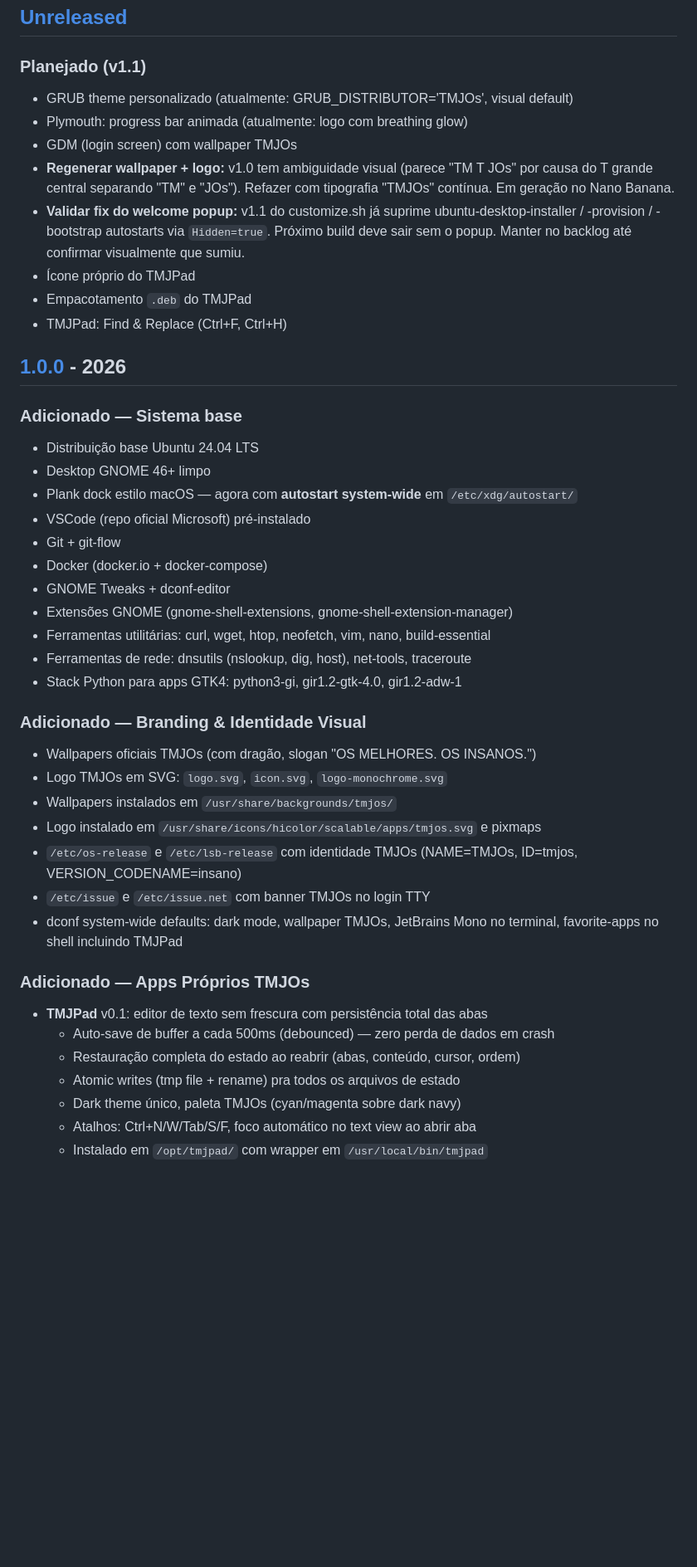
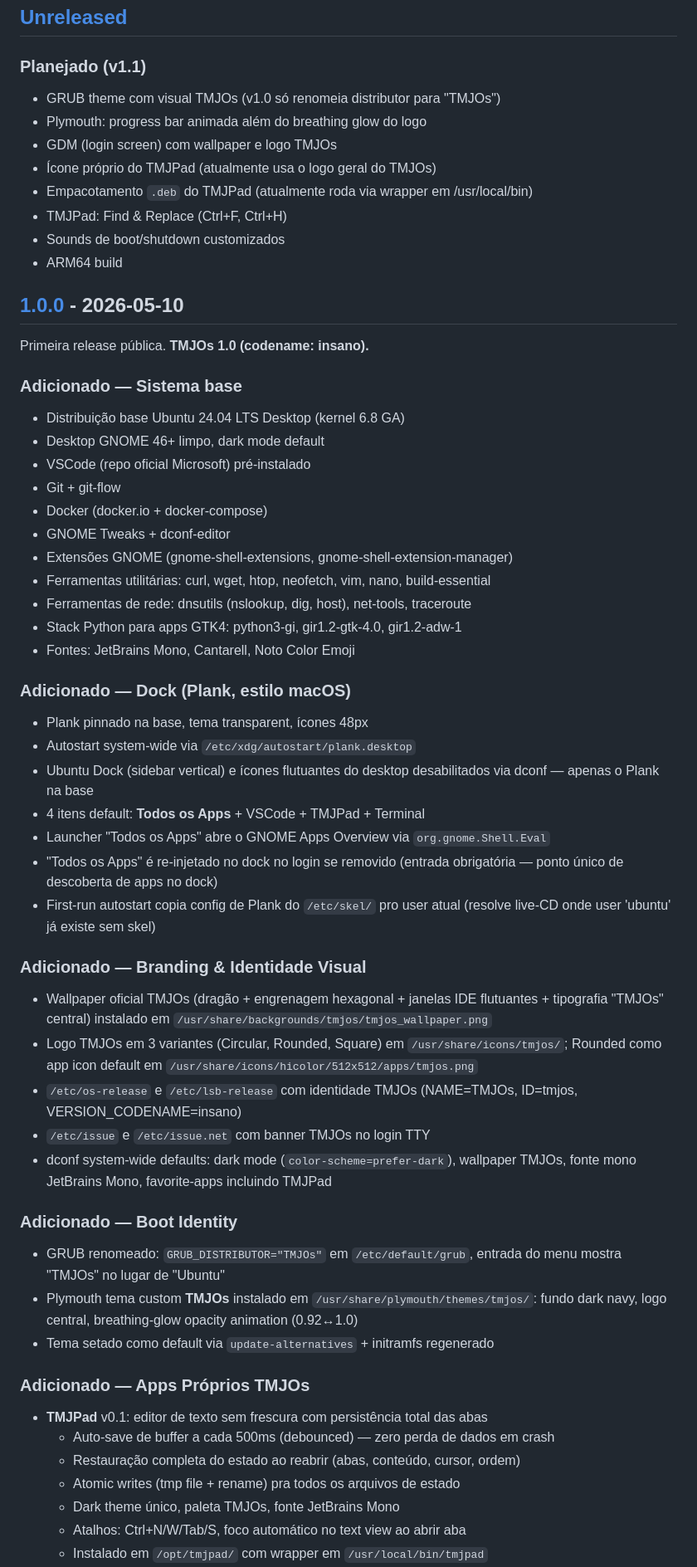
Before and after one commit to TMJacometti/TMJOs, a Markdown page: CHANGELOG.md, the part around one of its changes. Shown at 83% size. Rendered like a GitHub page; blank space fills up the shorter version.

Commit message:
docs: consolidate CHANGELOG for v1.0.0 release (codename "insano")
The Unreleased section had grown to include features that actually
ship in the v1.0 ISO we're about to publish — Plymouth custom theme,
JetBrains Mono fonts, dock trim, "Todos os Apps" launcher, GRUB
distributor rename, welcome popup suppression, etc. With those still
flagged as v1.1-planned, the changelog under-promised what v1.0 ships.

Restructured:

- v1.0.0 entry now reflects everything actually shipping, organized
  into seven sections (System base, Dock, Branding, Boot Identity,
  Apps Próprios, Documentação, Removed/Kept/Suppressed).
- Added explicit dates: 2026-05-10 release.
- Boot Identity gets its own section (GRUB + Plymouth) so the rebrand
  story is legible at a glance.
- Dock section documents the four pinned items, the show-apps
  launcher, and the sticky-on-relogin behavior.

Unreleased / v1.1 backlog now contains only items that are NOT in
v1.0:
- GRUB visual theme (we only renamed the distributor in v1.0)
- Plymouth progress bar (logo + breathing glow ships in v1.0)
- GDM login screen branding
- TMJPad's own icon, .deb packaging, Find/Replace
- ARM64 build, custom boot/shutdown sounds

Co-Authored-By: Claude Opus 4.7 (1M context) <noreply@anthropic.com>

```diff
--- a/CHANGELOG.md
+++ b/CHANGELOG.md
@@ -8,26 +8,22 @@ e o projeto adere a [Semantic Versioning](https://semver.org/lang/pt-BR/).
 ## [Unreleased]
 
 ### Planejado (v1.1)
-- GRUB theme personalizado (atualmente: GRUB_DISTRIBUTOR='TMJOs', visual default)
-- Plymouth: progress bar animada (atualmente: logo com breathing glow)
-- GDM (login screen) com wallpaper TMJOs
-- **Regenerar wallpaper + logo:** v1.0 tem ambiguidade visual (parece
-  "TM T JOs" por causa do T grande central separando "TM" e "JOs").
-  Refazer com tipografia "TMJOs" contínua. Em geração no Nano Banana.
-- **Validar fix do welcome popup:** v1.1 do customize.sh já suprime
-  ubuntu-desktop-installer / -provision / -bootstrap autostarts via
-  `Hidden=true`. Próximo build deve sair sem o popup. Manter no
-  backlog até confirmar visualmente que sumiu.
-- Ícone próprio do TMJPad
-- Empacotamento `.deb` do TMJPad
+- GRUB theme com visual TMJOs (v1.0 só renomeia distributor para "TMJOs")
+- Plymouth: progress bar animada além do breathing glow do logo
+- GDM (login screen) com wallpaper e logo TMJOs
+- Ícone próprio do TMJPad (atualmente usa o logo geral do TMJOs)
+- Empacotamento `.deb` do TMJPad (atualmente roda via wrapper em /usr/local/bin)
 - TMJPad: Find & Replace (Ctrl+F, Ctrl+H)
+- Sounds de boot/shutdown customizados
+- ARM64 build
 
-## [1.0.0] - 2026
+## [1.0.0] - 2026-05-10
+
+Primeira release pública. **TMJOs 1.0 (codename: insano).**
 
 ### Adicionado — Sistema base
-- Distribuição base Ubuntu 24.04 LTS
-- Desktop GNOME 46+ limpo
-- Plank dock estilo macOS — agora com **autostart system-wide** em `/etc/xdg/autostart/`
+- Distribuição base Ubuntu 24.04 LTS Desktop (kernel 6.8 GA)
+- Desktop GNOME 46+ limpo, dark mode default
 - VSCode (repo oficial Microsoft) pré-instalado
 - Git + git-flow
 - Docker (docker.io + docker-compose)
@@ -36,22 +32,45 @@ e o projeto adere a [Semantic Versioning](https://semver.org/lang/pt-BR/).
 - Ferramentas utilitárias: curl, wget, htop, neofetch, vim, nano, build-essential
 - Ferramentas de rede: dnsutils (nslookup, dig, host), net-tools, traceroute
 - Stack Python para apps GTK4: python3-gi, gir1.2-gtk-4.0, gir1.2-adw-1
+- Fontes: JetBrains Mono, Cantarell, Noto Color Emoji
+
+### Adicionado — Dock (Plank, estilo macOS)
+- Plank pinnado na base, tema transparent, ícones 48px
+- Autostart system-wide via `/etc/xdg/autostart/plank.desktop`
+- Ubuntu Dock (sidebar vertical) e ícones flutuantes do desktop desabilitados
+  via dconf — apenas o Plank na base
+- 4 itens default: **Todos os Apps** + VSCode + TMJPad + Terminal
+- Launcher "Todos os Apps" abre o GNOME Apps Overview via `org.gnome.Shell.Eval`
+- "Todos os Apps" é re-injetado no dock no login se removido (entrada
+  obrigatória — ponto único de descoberta de apps no dock)
+- First-run autostart copia config de Plank do `/etc/skel/` pro user atual
+  (resolve live-CD onde user 'ubuntu' já existe sem skel)
 
 ### Adicionado — Branding & Identidade Visual
-- Wallpapers oficiais TMJOs (com dragão, slogan "OS MELHORES. OS INSANOS.")
-- Logo TMJOs em SVG: `logo.svg`, `icon.svg`, `logo-monochrome.svg`
-- Wallpapers instalados em `/usr/share/backgrounds/tmjos/`
-- Logo instalado em `/usr/share/icons/hicolor/scalable/apps/tmjos.svg` e pixmaps
-- `/etc/os-release` e `/etc/lsb-release` com identidade TMJOs (NAME=TMJOs, ID=tmjos, VERSION_CODENAME=insano)
+- Wallpaper oficial TMJOs (dragão + engrenagem hexagonal + janelas IDE
+  flutuantes + tipografia "TMJOs" central) instalado em
+  `/usr/share/backgrounds/tmjos/tmjos_wallpaper.png`
+- Logo TMJOs em 3 variantes (Circular, Rounded, Square) em
+  `/usr/share/icons/tmjos/`; Rounded como app icon default em
+  `/usr/share/icons/hicolor/512x512/apps/tmjos.png`
+- `/etc/os-release` e `/etc/lsb-release` com identidade TMJOs
+  (NAME=TMJOs, ID=tmjos, VERSION_CODENAME=insano)
 - `/etc/issue` e `/etc/issue.net` com banner TMJOs no login TTY
-- dconf system-wide defaults: dark mode, wallpaper TMJOs, JetBrains Mono no terminal,
-  favorite-apps no shell incluindo TMJPad
+- dconf system-wide defaults: dark mode (`color-scheme=prefer-dark`),
+  wallpaper TMJOs, fonte mono JetBrains Mono, favorite-apps incluindo TMJPad
+
+### Adicionado — Boot Identity
+- GRUB renomeado: `GRUB_DISTRIBUTOR="TMJOs"` em `/etc/default/grub`,
+  entrada do menu mostra "TMJOs" no lugar de "Ubuntu"
+- Plymouth tema custom **TMJOs** instalado em `/usr/share/plymouth/themes/tmjos/`:
+  fundo dark navy, logo central, breathing-glow opacity animation (0.92↔1.0)
+- Tema setado como default via `update-alternatives` + initramfs regenerado
 
 ### Adicionado — Apps Próprios TMJOs
 - **TMJPad** v0.1: editor de texto sem frescura com persistência total das abas
   - Auto-save de buffer a cada 500ms (debounced) — zero perda de dados em crash
   - Restauração completa do estado ao reabrir (abas, conteúdo, cursor, ordem)
   - Atomic writes (tmp file + rename) pra todos os arquivos de estado
-  - Dark theme único, paleta TMJOs (cyan/magenta sobre dark navy)
-  - Atalhos: Ctrl+N/W/Tab/S/F, foco automático no text view ao abrir aba
+  - Dark theme único, paleta TMJOs, fonte JetBrains Mono
+  - Atalhos: Ctrl+N/W/Tab/S, foco automático no text view ao abrir aba
   - Instalado em `/opt/tmjpad/` com wrapper em `/usr/local/bin/tmjpad`
```
Also changed, not shown: other parts of CHANGELOG.md (+11 -4 lines).
